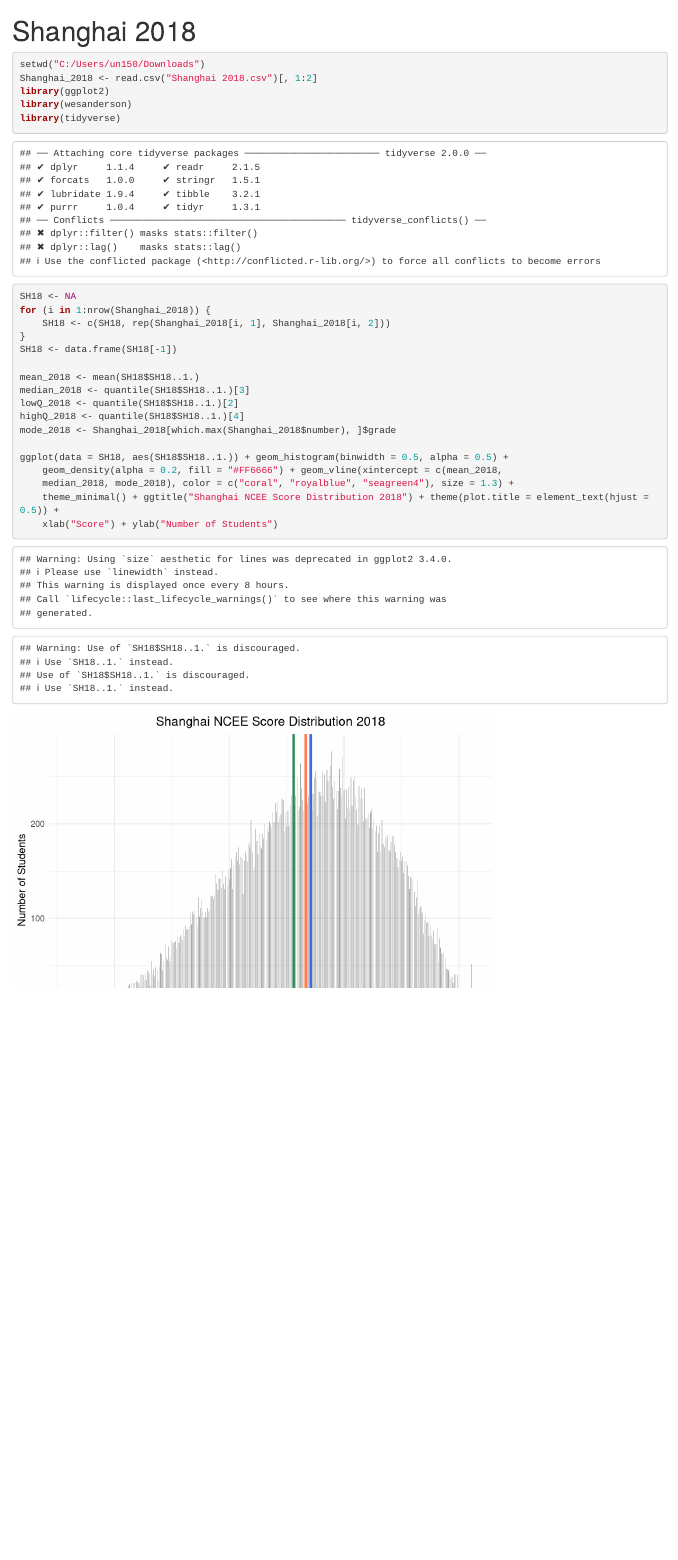
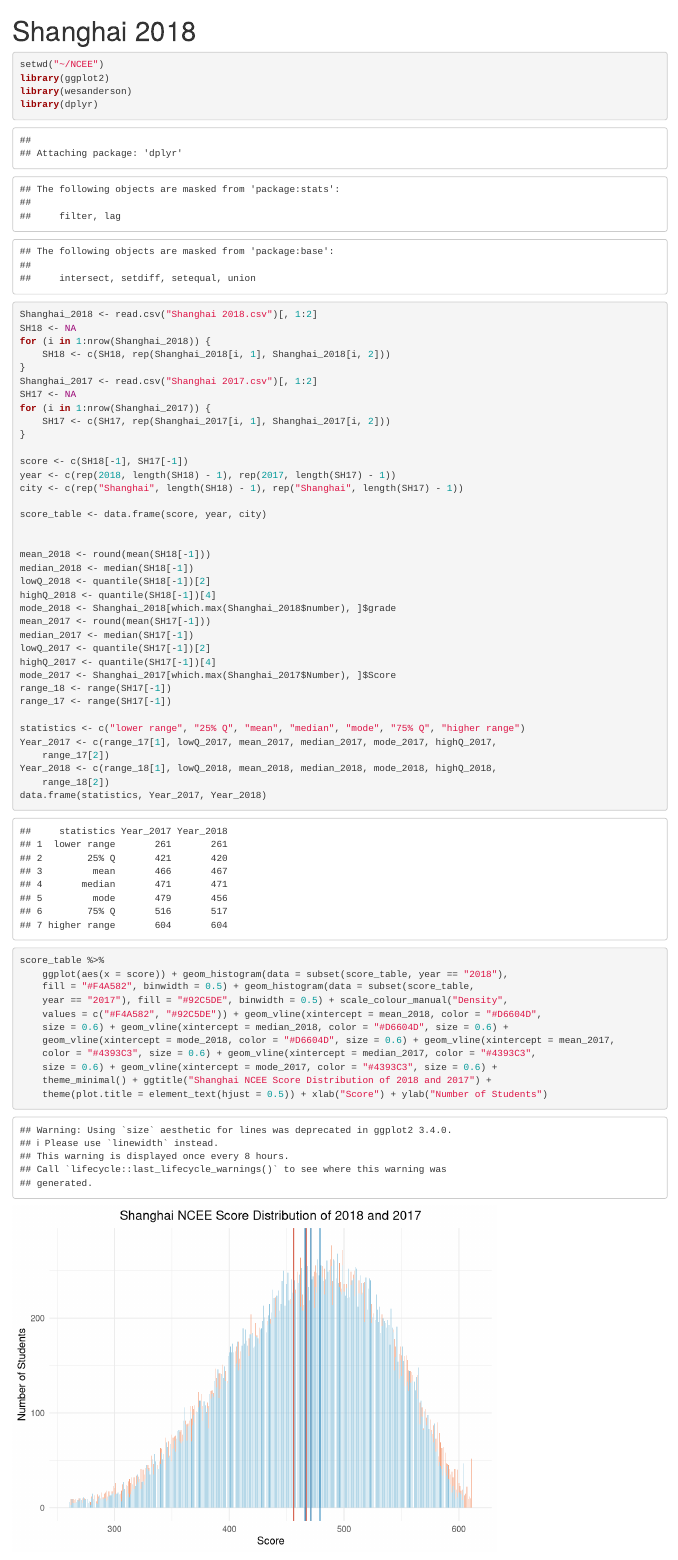
Before and after one commit to steph-yang/NCEE, an R Markdown document (Shanghai 2018.Rmd): the page in a window 1100 px wide, from its top. Rendered offline with R 4.5, knitr and Pandoc, with nearby package versions.

Commit message:
new codes

````diff
--- a/Shanghai 2018.Rmd
+++ b/Shanghai 2018.Rmd
@@ -4,30 +4,62 @@ output: html_document
 ---
 
 ```{r tidy=TRUE}
-setwd("C:/Users/un150/Downloads")
+setwd("~/NCEE")
+library(ggplot2); library(wesanderson); library(dplyr)
+```
+
+```{r tidy=TRUE}
 Shanghai_2018 <- read.csv("Shanghai 2018.csv")[,1:2]
-library(ggplot2); library(wesanderson); library(tidyverse)
 SH18 <- NA
 for(i in 1:nrow(Shanghai_2018)){
   SH18 <- c(SH18,rep(Shanghai_2018[i,1], Shanghai_2018[i,2]))
 }
-SH18 <- data.frame(SH18[-1])
+Shanghai_2017 <- read.csv("Shanghai 2017.csv")[,1:2]
+SH17 <- NA
+for(i in 1:nrow(Shanghai_2017)){
+  SH17 <- c(SH17,rep(Shanghai_2017[i,1], Shanghai_2017[i,2]))
+}
 
-mean_2018 <- mean(SH18$SH18..1.)
-median_2018 <- quantile(SH18$SH18..1.)[3]
-lowQ_2018 <- quantile(SH18$SH18..1.)[2]
-highQ_2018 <- quantile(SH18$SH18..1.)[4]
+score <- c(SH18[-1], SH17[-1])
+year <- c(rep(2018, length(SH18)-1),rep(2017, length(SH17)-1))
+city <- c(rep("Shanghai", length(SH18)-1),rep("Shanghai", length(SH17)-1))
+
+score_table <- data.frame(score, year, city)
+
+
+mean_2018 <-round(mean(SH18[-1]))
+median_2018 <- median(SH18[-1])
+lowQ_2018 <- quantile(SH18[-1])[2]
+highQ_2018 <- quantile(SH18[-1])[4]
 mode_2018 <- Shanghai_2018[which.max(Shanghai_2018$number),]$grade
+mean_2017 <- round(mean(SH17[-1]))
+median_2017 <- median(SH17[-1])
+lowQ_2017 <- quantile(SH17[-1])[2]
+highQ_2017 <- quantile(SH17[-1])[4]
+mode_2017 <- Shanghai_2017[which.max(Shanghai_2017$Number),]$Score
+range_18 <- range(SH17[-1])
+range_17 <- range(SH17[-1])
 
-ggplot(data=SH18, aes(SH18$SH18..1.)) +
-  geom_histogram(binwidth = 0.5, alpha=0.5) +
-  geom_density(alpha=.2, fill="#FF6666") +
-  geom_vline(xintercept=c(mean_2018,median_2018,mode_2018), color = c("coral","royalblue","seagreen4"),size=1.3) +
+statistics <- c("lower range", "25% Q", "mean", "median", "mode","75% Q", "higher range")
+Year_2017 <- c(range_17[1], lowQ_2017, mean_2017, median_2017, mode_2017, highQ_2017, range_17[2])
+Year_2018 <- c(range_18[1], lowQ_2018, mean_2018, median_2018, mode_2018, highQ_2018, range_18[2])
+data.frame(statistics, Year_2017, Year_2018)
+
+score_table%>%
+ggplot(aes(x=score)) +
+  geom_histogram(data=subset(score_table, year == "2018"),fill = "#F4A582", binwidth = 0.5) +
+  geom_histogram(data=subset(score_table, year == "2017"),fill = "#92C5DE", binwidth = 0.5) +
+    scale_colour_manual("Density", values = c("#F4A582", "#92C5DE")) +
+  geom_vline(xintercept=mean_2018, color = "#D6604D",size=0.6) +
+  geom_vline(xintercept=median_2018, color = "#D6604D",size=0.6) +
+  geom_vline(xintercept=mode_2018, color = "#D6604D",size=0.6) +
+  geom_vline(xintercept=mean_2017, color = "#4393C3",size=0.6) +
+  geom_vline(xintercept=median_2017, color = "#4393C3" ,size=0.6) +
+  geom_vline(xintercept=mode_2017, color = "#4393C3",size=0.6) +
     theme_minimal() +
-    ggtitle("Shanghai NCEE Score Distribution 2018") +
+    ggtitle("Shanghai NCEE Score Distribution of 2018 and 2017") +
     theme(plot.title = element_text(hjust = 0.5)) +
     xlab("Score") +
     ylab("Number of Students")
 
-
 ```
````
Also changed, not shown: NCEE.Rmd (+1 -1 lines).
